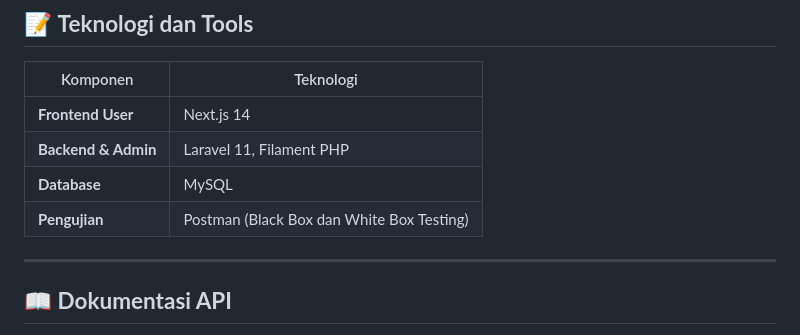
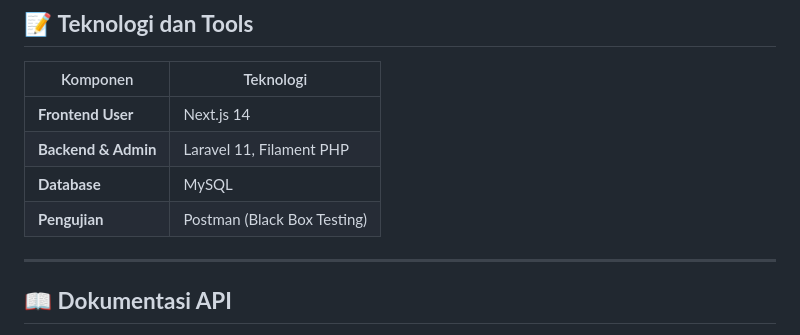
Before and after one commit to labibaadinda/web-pengelolaan-pembayaran-rusun, a Markdown page: README.md, the part around the change. Rendered like a GitHub page.

```diff
--- a/README.md
+++ b/README.md
@@ -124,7 +124,7 @@ Sistem-Informasi-Pembayaran-dan-Pengelolaan-Rusun-Kota-Semarang/
 | **Frontend User**    | Next.js 14                             |
 | **Backend & Admin**  | Laravel 11, Filament PHP               |
 | **Database**         | MySQL                                  |
-| **Pengujian**        | Postman (Black Box dan White Box Testing)            |
+| **Pengujian**        | Postman (Black Box Testing)            |
 
 ---
 
```
